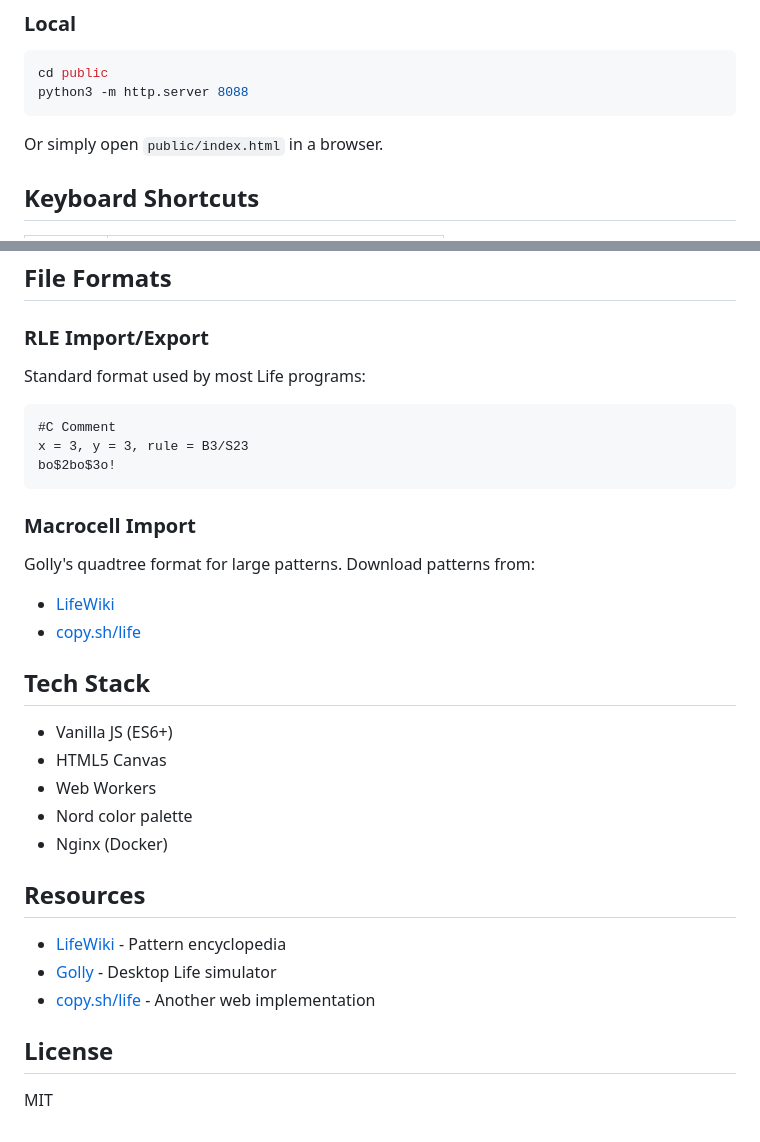
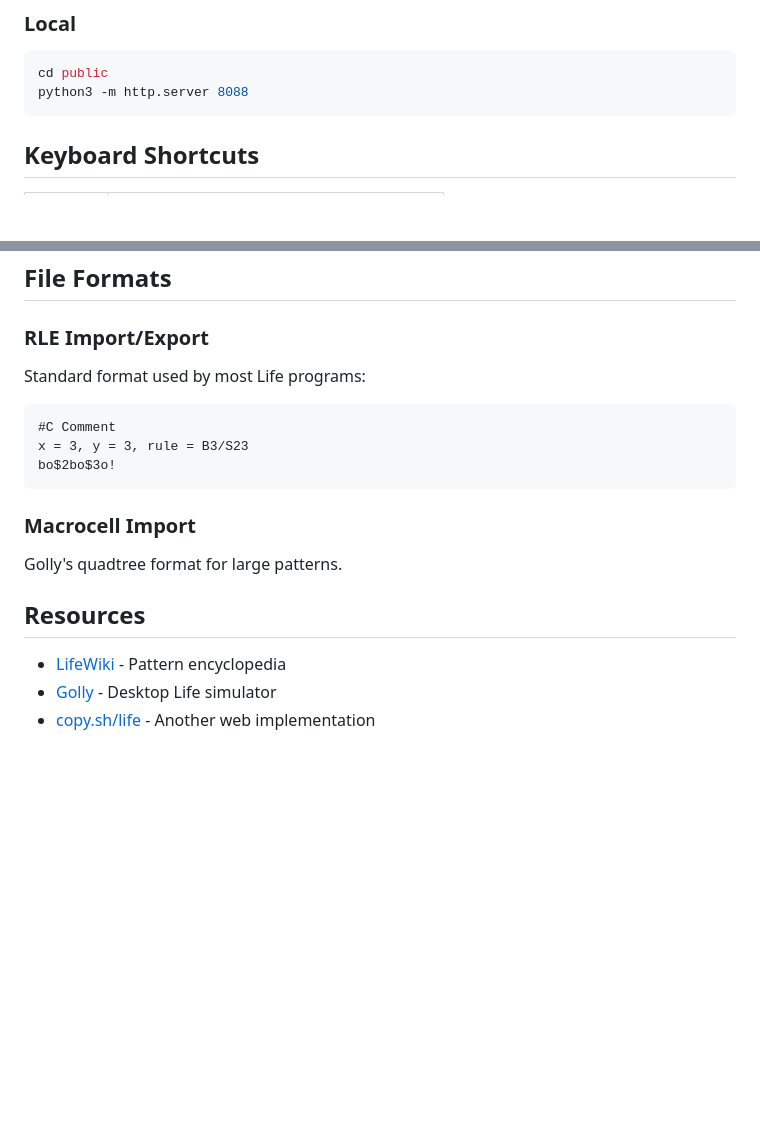
Before and after one commit to isingasimplesong/gol-webui, a Markdown page: README.md, 2 parts joined by grey strips. Drawn GitHub-style; blank space fills up the shorter version.

````diff
--- a/README.md
+++ b/README.md
@@ -71,8 +79,6 @@ cd public
 python3 -m http.server 8088
 ```
 
-Or simply open `public/index.html` in a browser.
-
 ## Keyboard Shortcuts
 
 | Key | Action |
@@ -91,7 +97,9 @@ Or simply open `public/index.html` in a browser.
 ## File Formats
 
 ### RLE Import/Export
+
 Standard format used by most Life programs:
+
 ```
 #C Comment
 x = 3, y = 3, rule = B3/S23
@@ -99,24 +107,11 @@ bo$2bo$3o!
 ```
 
 ### Macrocell Import
-Golly's quadtree format for large patterns. Download patterns from:
-- [LifeWiki](https://conwaylife.com/wiki/)
-- [copy.sh/life](https://copy.sh/life/examples/)
 
-## Tech Stack
-
-- Vanilla JS (ES6+)
-- HTML5 Canvas
-- Web Workers
-- Nord color palette
-- Nginx (Docker)
+Golly's quadtree format for large patterns.
 
 ## Resources
 
 - [LifeWiki](https://conwaylife.com/wiki/) - Pattern encyclopedia
 - [Golly](https://golly.sourceforge.io/) - Desktop Life simulator
 - [copy.sh/life](https://copy.sh/life/) - Another web implementation
-
-## License
-
-MIT
````
Also changed, not shown: other parts of README.md (+11 -3 lines).
